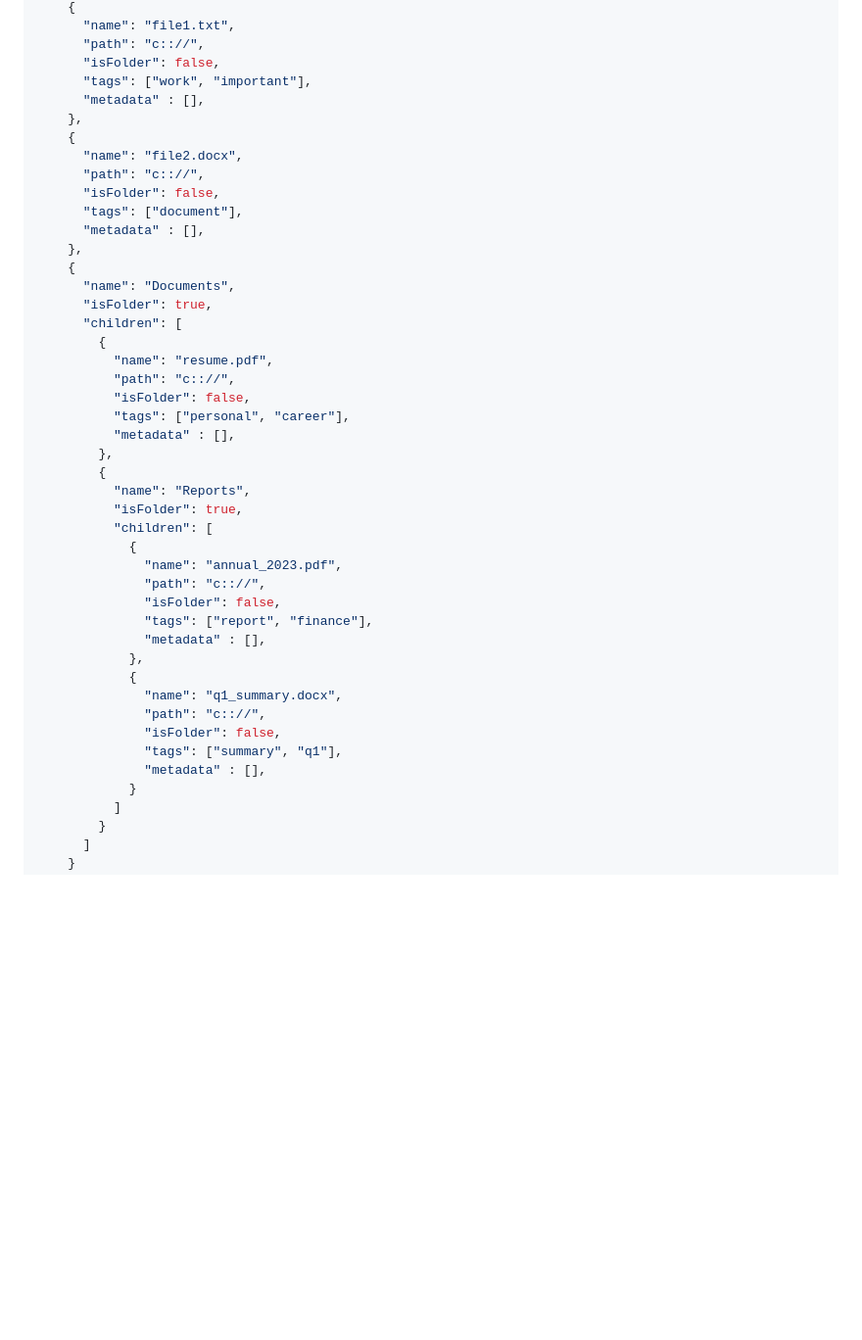
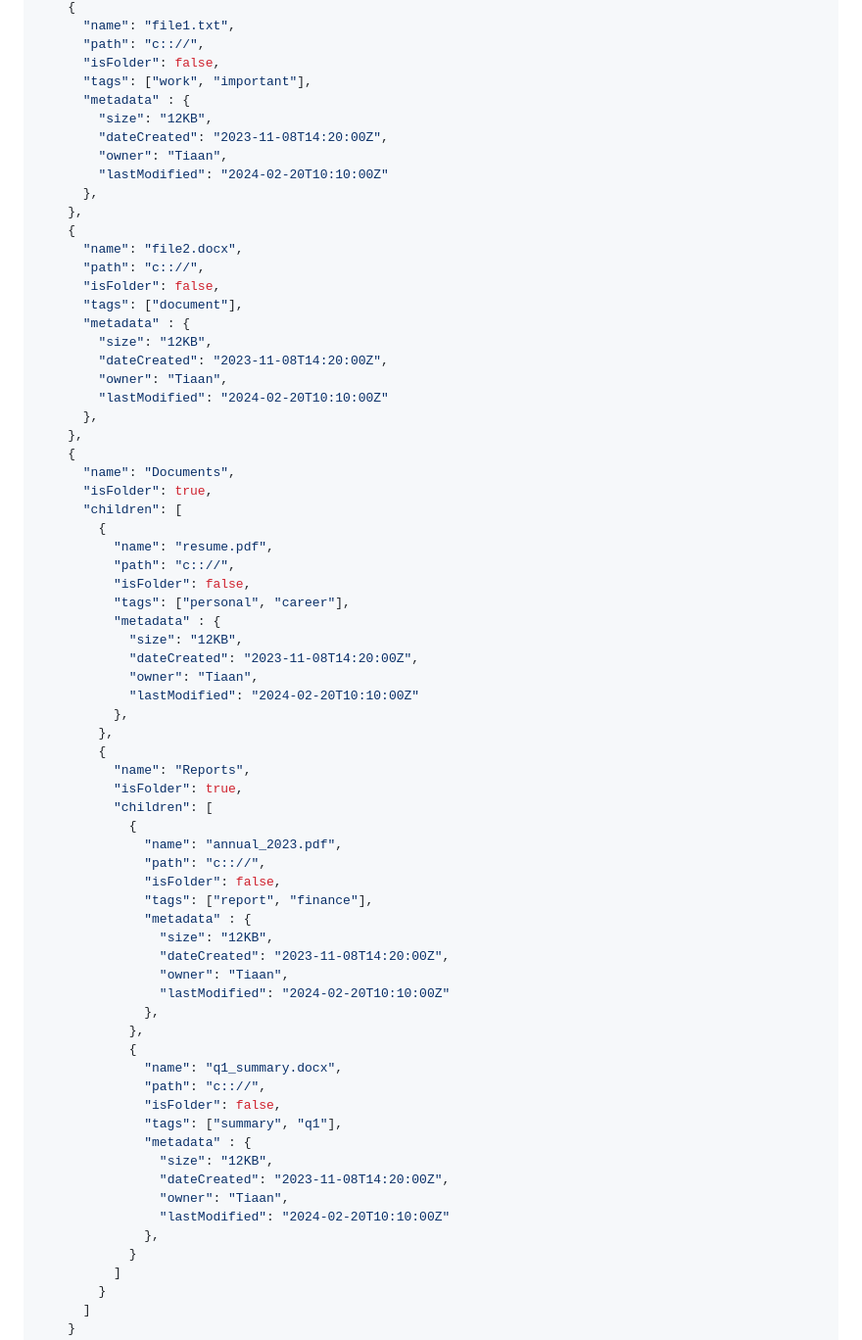
Before and after one commit to COS301-SE-2025/Smart-File-Manager, a Markdown page: Documentation/api.md, the part around the change. Shown at 98% size. Drawn GitHub-style; blank space fills up the shorter version.

Commit message:
changed metadata type to object

```diff
--- a/Documentation/api.md
+++ b/Documentation/api.md
@@ -34,14 +34,24 @@ GET /loadTreeData?name={name}
       "path": "c:://",
       "isFolder": false,
       "tags": ["work", "important"],
-      "metadata" : [],
+      "metadata" : {
+        "size": "12KB",
+        "dateCreated": "2023-11-08T14:20:00Z",
+        "owner": "Tiaan",
+        "lastModified": "2024-02-20T10:10:00Z"
+      },
     },
     {
       "name": "file2.docx",
       "path": "c:://",
       "isFolder": false,
       "tags": ["document"],
-      "metadata" : [],
+      "metadata" : {
+        "size": "12KB",
+        "dateCreated": "2023-11-08T14:20:00Z",
+        "owner": "Tiaan",
+        "lastModified": "2024-02-20T10:10:00Z"
+      },
     },
     {
       "name": "Documents",
@@ -52,7 +62,12 @@ GET /loadTreeData?name={name}
           "path": "c:://",
           "isFolder": false,
           "tags": ["personal", "career"],
-          "metadata" : [],
+          "metadata" : {
+            "size": "12KB",
+            "dateCreated": "2023-11-08T14:20:00Z",
+            "owner": "Tiaan",
+            "lastModified": "2024-02-20T10:10:00Z"
+          },
         },
         {
           "name": "Reports",
@@ -63,14 +78,24 @@ GET /loadTreeData?name={name}
               "path": "c:://",
               "isFolder": false,
               "tags": ["report", "finance"],
-              "metadata" : [],
+              "metadata" : {
+                "size": "12KB",
+                "dateCreated": "2023-11-08T14:20:00Z",
+                "owner": "Tiaan",
+                "lastModified": "2024-02-20T10:10:00Z"
+              },
             },
             {
               "name": "q1_summary.docx",
               "path": "c:://",
               "isFolder": false,
               "tags": ["summary", "q1"],
-              "metadata" : [],
+              "metadata" : {
+                "size": "12KB",
+                "dateCreated": "2023-11-08T14:20:00Z",
+                "owner": "Tiaan",
+                "lastModified": "2024-02-20T10:10:00Z"
+              },
             }
           ]
         }
```
